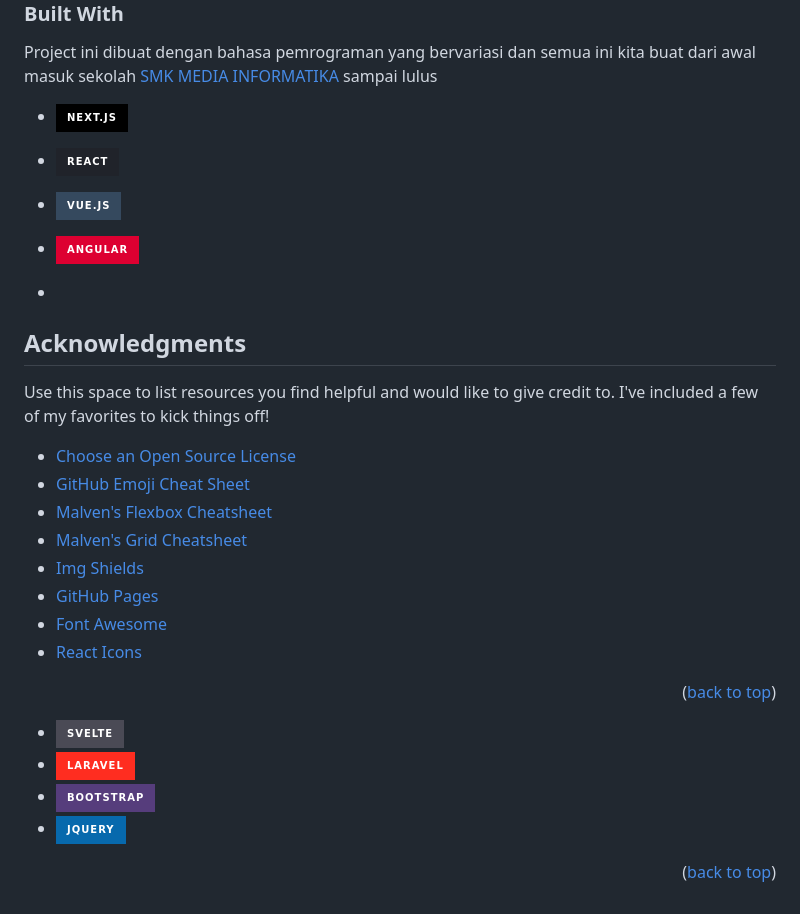
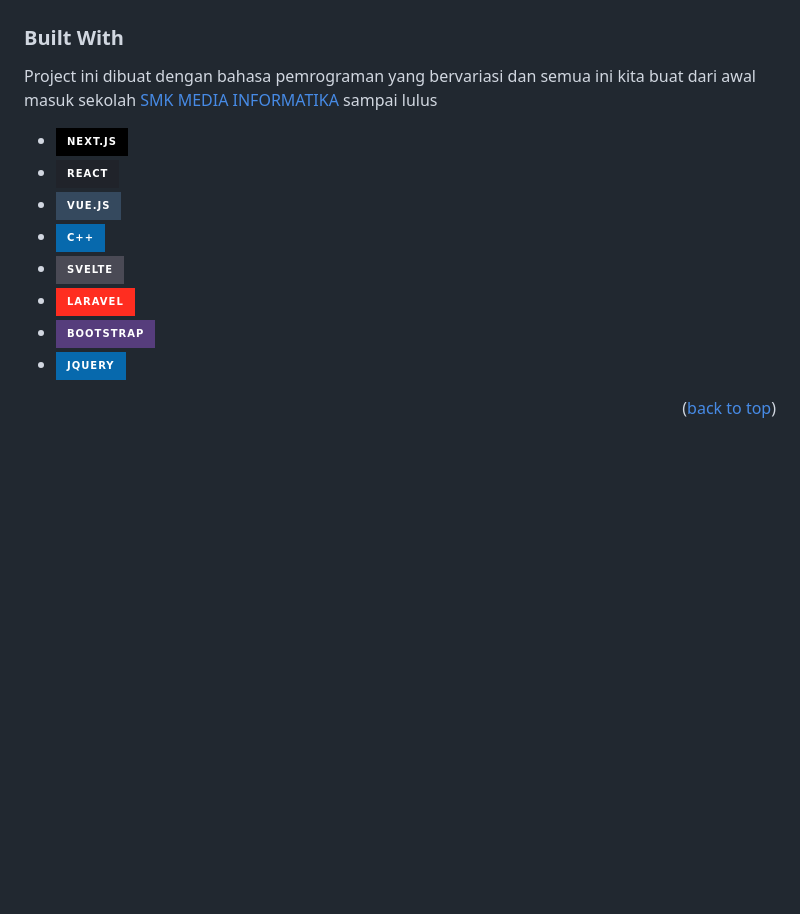
Before and after one commit to radit1811/coding_metik, a Markdown page: README.md, the part around the change. GitHub-like rendering; badges without logos; blank space fills up the shorter version.

```diff
--- a/README.md
+++ b/README.md
@@ -44,25 +44,11 @@ Project ini dibuat dengan bahasa pemrograman yang bervariasi dan semua ini kita
 * [![Next][Next.js]][Next-url]
 * [![React][React.js]][React-url]
 * [![Vue][Vue.js]][Vue-url]
-* [![Angular][Angular.io]][Angular-url]
-
-* <!-- ACKNOWLEDGMENTS -->
-## Acknowledgments
-
-Use this space to list resources you find helpful and would like to give credit to. I've included a few of my favorites to kick things off!
-
-* [Choose an Open Source License](https://choosealicense.com)
-* [GitHub Emoji Cheat Sheet](https://www.webpagefx.com/tools/emoji-cheat-sheet)
-* [Malven's Flexbox Cheatsheet](https://flexbox.malven.co/)
-* [Malven's Grid Cheatsheet](https://grid.malven.co/)
-* [Img Shields](https://shields.io)
-* [GitHub Pages](https://pages.github.com)
-* [Font Awesome](https://fontawesome.com)
-* [React Icons](https://react-icons.github.io/react-icons/search)
-
-<p align="right">(<a href="#readme-top">back to top</a>)</p>
-
-
+* [![cpp][cpp.io]][cpp-url]
+* [![Svelte][Svelte.dev]][Svelte-url]
+* [![Laravel][Laravel.com]][Laravel-url]
+* [![Bootstrap][Bootstrap.com]][Bootstrap-url]
+* [![JQuery][JQuery.com]][JQuery-url]
 
 <!-- MARKDOWN LINKS & IMAGES -->
 <!-- https://www.markdownguide.org/basic-syntax/#reference-style-links -->
@@ -85,8 +71,8 @@ Use this space to list resources you find helpful and would like to give credit
 [React-url]: https://reactjs.org/
 [Vue.js]: https://img.shields.io/badge/Vue.js-35495E?style=for-the-badge&logo=vuedotjs&logoColor=4FC08D
 [Vue-url]: https://vuejs.org/
-[Angular.io]: https://img.shields.io/badge/Angular-DD0031?style=for-the-badge&logo=angular&logoColor=white
-[Angular-url]: https://angular.io/
+[cpp.io]: https://img.shields.io/badge/C++-0769AD?style=for-the-badge&logo=c&logoColor=white
+[cpp-url]: https://en.wikipedia.org/wiki/C%2B%2B
 [Svelte.dev]: https://img.shields.io/badge/Svelte-4A4A55?style=for-the-badge&logo=svelte&logoColor=FF3E00
 [Svelte-url]: https://svelte.dev/
 [Laravel.com]: https://img.shields.io/badge/Laravel-FF2D20?style=for-the-badge&logo=laravel&logoColor=white
@@ -95,9 +81,5 @@ Use this space to list resources you find helpful and would like to give credit
 [Bootstrap-url]: https://getbootstrap.com
 [JQuery.com]: https://img.shields.io/badge/jQuery-0769AD?style=for-the-badge&logo=jquery&logoColor=white
 [JQuery-url]: https://jquery.com
-* [![Svelte][Svelte.dev]][Svelte-url]
-* [![Laravel][Laravel.com]][Laravel-url]
-* [![Bootstrap][Bootstrap.com]][Bootstrap-url]
-* [![JQuery][JQuery.com]][JQuery-url]
 
 <p align="right">(<a href="#readme-top">back to top</a>)</p>
```
